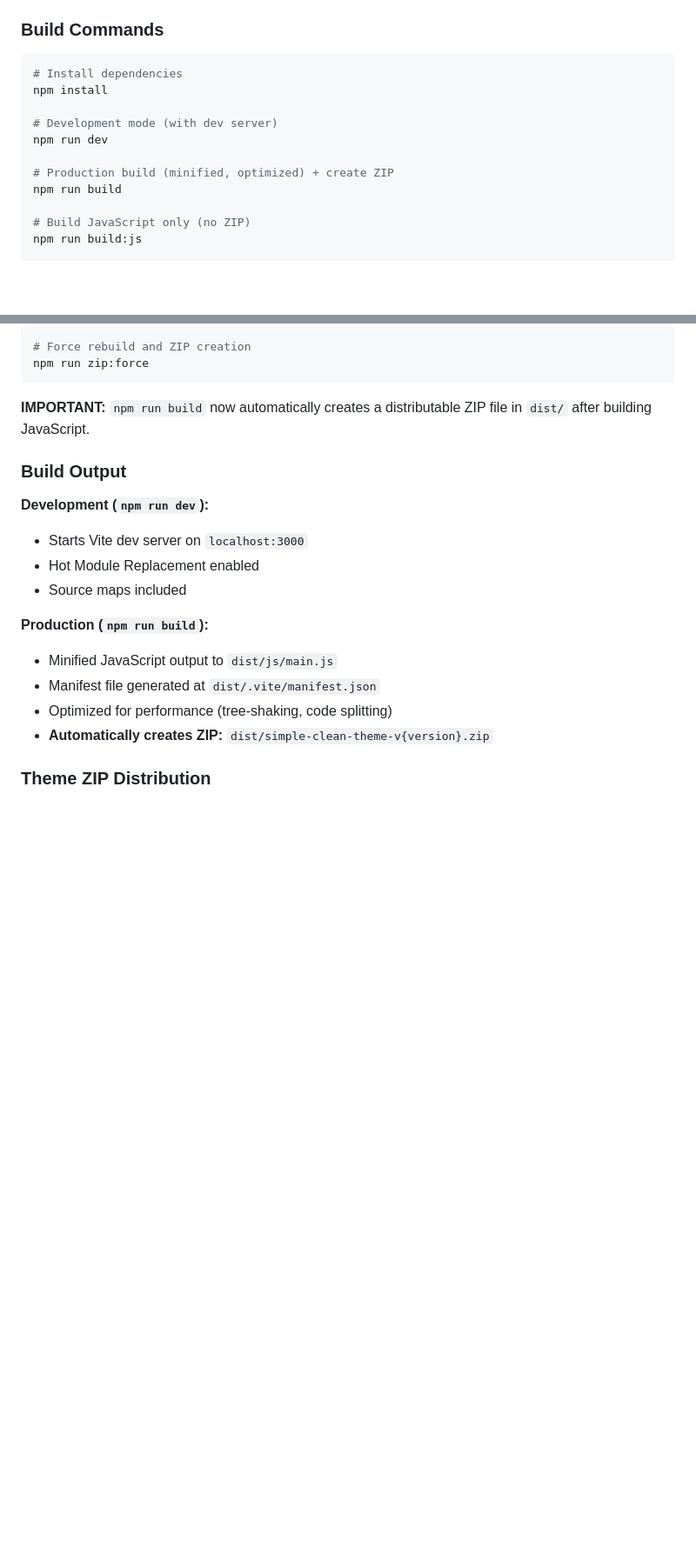
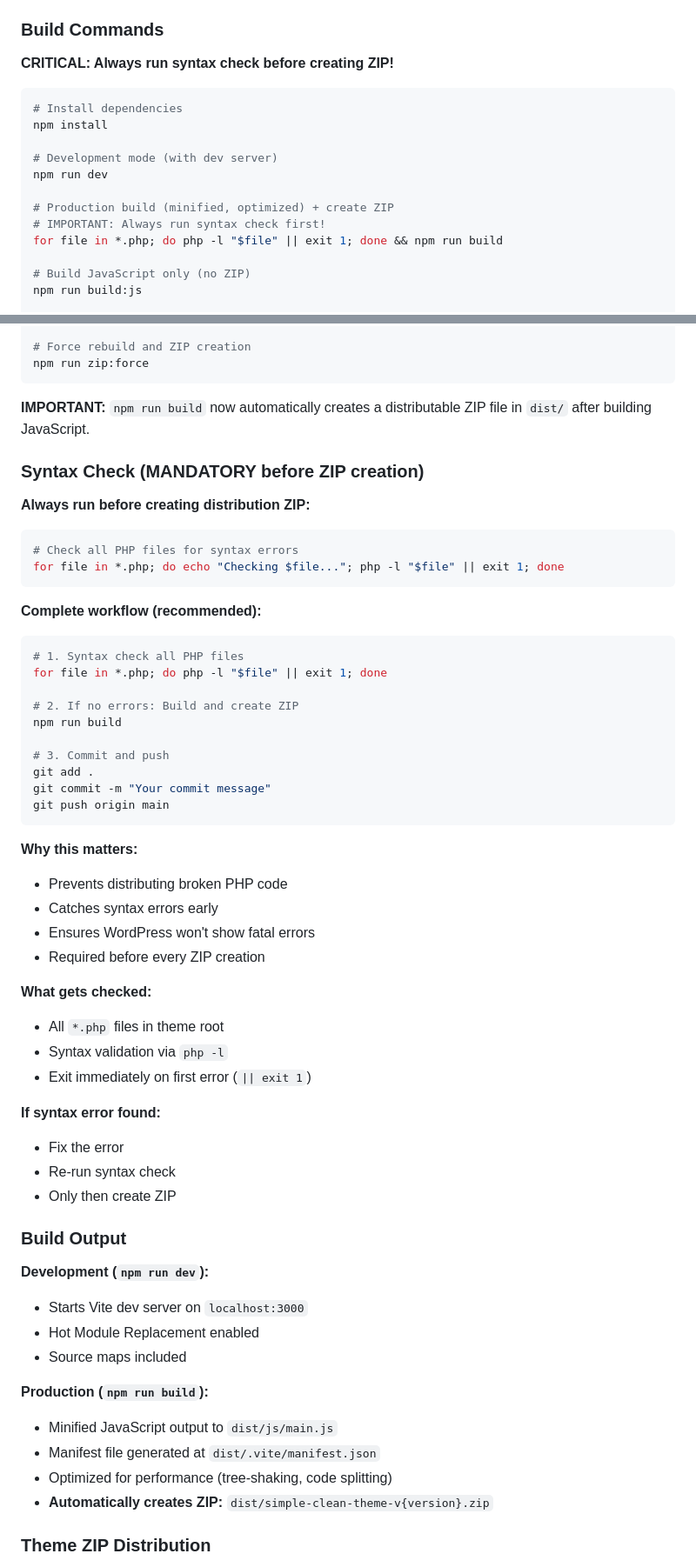
Before and after one commit to Cyric25/FOS_Skripten_Website_Design, a Markdown page: CLAUDE.md, 2 parts joined by grey strips. Shown at 87% size. GitHub-like rendering; blank space fills up the shorter version.

Commit message:
Docs: Syntax-Check-Routine in CLAUDE.md dokumentiert
Fügt obligatorische Syntax-Check-Routine vor ZIP-Erstellung hinzu.

Neue Sektion: "Syntax Check (MANDATORY before ZIP creation)"
- Überprüft alle PHP-Dateien mit php -l
- Exit bei erstem Fehler (|| exit 1)
- Workflow: Syntax Check → Build → ZIP → Commit → Push
- Warnung bei Build Commands: "CRITICAL: Always run syntax check before creating ZIP!"

Verhindert Distribution von kaputtem PHP-Code.

🤖 Generated with [Claude Code](https://claude.com/claude-code)

Co-Authored-By: Claude <noreply@anthropic.com>

````diff
--- a/CLAUDE.md
+++ b/CLAUDE.md
@@ -82,6 +82,8 @@ The theme uses **Vite 5** for JavaScript bundling, providing:
 
 ### Build Commands
 
+**CRITICAL: Always run syntax check before creating ZIP!**
+
 ```bash
 # Install dependencies
 npm install
@@ -90,7 +92,8 @@ npm install
 npm run dev
 
 # Production build (minified, optimized) + create ZIP
-npm run build
+# IMPORTANT: Always run syntax check first!
+for file in *.php; do php -l "$file" || exit 1; done && npm run build
 
 # Build JavaScript only (no ZIP)
 npm run build:js
@@ -109,6 +112,46 @@ npm run zip:force
 ```
 
 **IMPORTANT:** `npm run build` now automatically creates a distributable ZIP file in `dist/` after building JavaScript.
+
+### Syntax Check (MANDATORY before ZIP creation)
+
+**Always run before creating distribution ZIP:**
+
+```bash
+# Check all PHP files for syntax errors
+for file in *.php; do echo "Checking $file..."; php -l "$file" || exit 1; done
+```
+
+**Complete workflow (recommended):**
+
+```bash
+# 1. Syntax check all PHP files
+for file in *.php; do php -l "$file" || exit 1; done
+
+# 2. If no errors: Build and create ZIP
+npm run build
+
+# 3. Commit and push
+git add .
+git commit -m "Your commit message"
+git push origin main
+```
+
+**Why this matters:**
+- Prevents distributing broken PHP code
+- Catches syntax errors early
+- Ensures WordPress won't show fatal errors
+- Required before every ZIP creation
+
+**What gets checked:**
+- All `*.php` files in theme root
+- Syntax validation via `php -l`
+- Exit immediately on first error (`|| exit 1`)
+
+**If syntax error found:**
+- Fix the error
+- Re-run syntax check
+- Only then create ZIP
 
 ### Build Output
 
````
